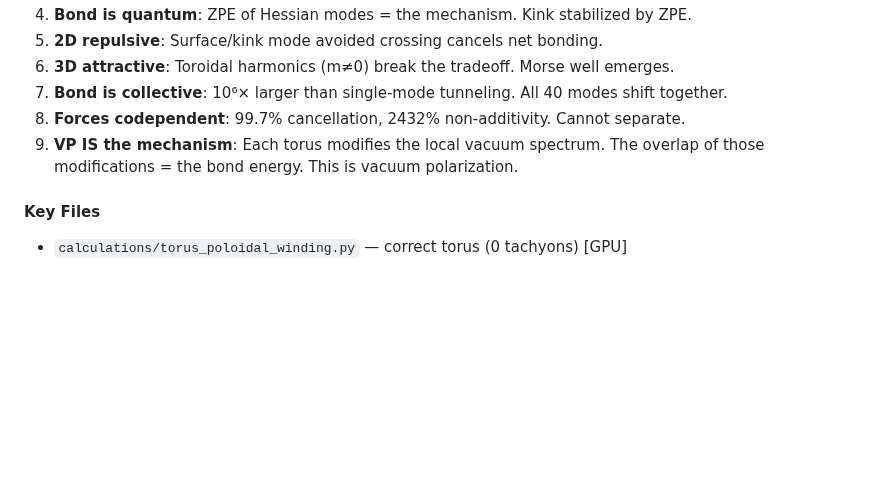
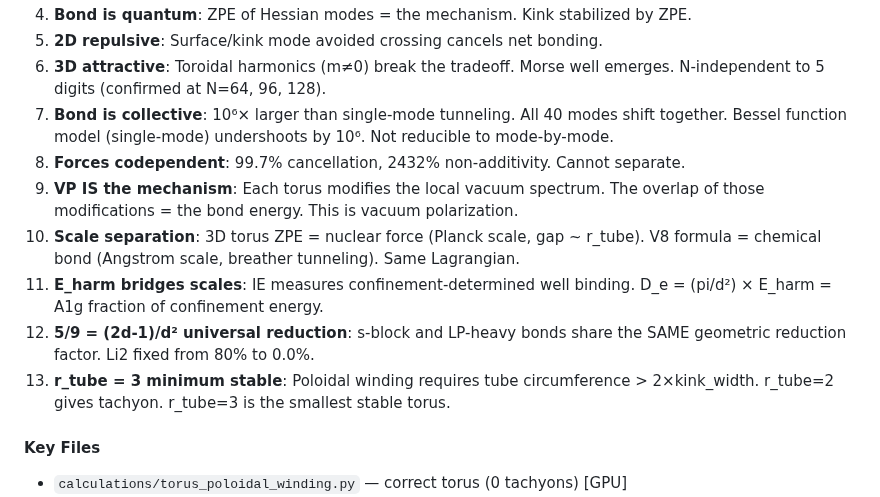
Before and after one commit to S-t-u-r-m/geometric-wave-theory, a Markdown page: math/gwt_complete_reference.md, the part around one of its changes. Rendered like a GitHub page; blank space fills up the shorter version.

```diff
--- a/math/gwt_complete_reference.md
+++ b/math/gwt_complete_reference.md
@@ -2259,10 +2341,20 @@ They emerge from the Oh symmetry of the collective vacuum on the d-cube.
 4. **Bond is quantum**: ZPE of Hessian modes = the mechanism. Kink stabilized by ZPE.
 5. **2D repulsive**: Surface/kink mode avoided crossing cancels net bonding.
 6. **3D attractive**: Toroidal harmonics (m≠0) break the tradeoff. Morse well emerges.
+   N-independent to 5 digits (confirmed at N=64, 96, 128).
 7. **Bond is collective**: 10⁶× larger than single-mode tunneling. All 40 modes shift together.
+   Bessel function model (single-mode) undershoots by 10⁶. Not reducible to mode-by-mode.
 8. **Forces codependent**: 99.7% cancellation, 2432% non-additivity. Cannot separate.
 9. **VP IS the mechanism**: Each torus modifies the local vacuum spectrum. The overlap
    of those modifications = the bond energy. This is vacuum polarization.
+10. **Scale separation**: 3D torus ZPE = nuclear force (Planck scale, gap ~ r_tube).
+    V8 formula = chemical bond (Angstrom scale, breather tunneling). Same Lagrangian.
+11. **E_harm bridges scales**: IE measures confinement-determined well binding.
+    D_e = (pi/d²) × E_harm = A1g fraction of confinement energy.
+12. **5/9 = (2d-1)/d² universal reduction**: s-block and LP-heavy bonds share the
+    SAME geometric reduction factor. Li2 fixed from 80% to 0.0%.
+13. **r_tube = 3 minimum stable**: Poloidal winding requires tube circumference > 2×kink_width.
+    r_tube=2 gives tachyon. r_tube=3 is the smallest stable torus.
 
 #### Key Files
 
```
Also changed, not shown: other parts of math/gwt_complete_reference.md (+82 -0 lines).
